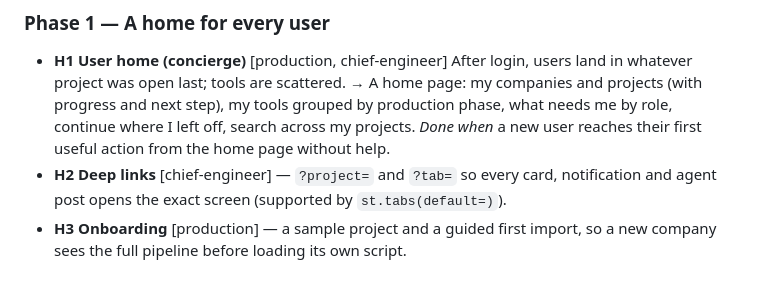
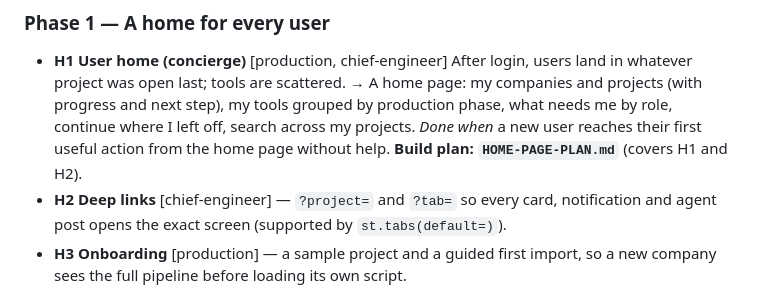
Before and after one commit to onkpictures-osama/cimafast, a Markdown page: PRODUCT-PLAN.md, the part around the change. GitHub-like rendering.

```diff
--- a/PRODUCT-PLAN.md
+++ b/PRODUCT-PLAN.md
@@ -75,7 +75,8 @@ Each item: *problem → what we build → done when*. Owner agent in brackets.
   → A home page: my companies and projects (with progress and next step), my
   tools grouped by production phase, what needs me by role, continue where I left
   off, search across my projects. *Done when* a new user reaches their first
-  useful action from the home page without help.
+  useful action from the home page without help. **Build plan:
+  `HOME-PAGE-PLAN.md`** (covers H1 and H2).
 - **H2 Deep links** [chief-engineer] — `?project=` and `?tab=` so every card,
   notification and agent post opens the exact screen (supported by `st.tabs(default=)`).
 - **H3 Onboarding** [production] — a sample project and a guided first import,
```
Also changed, not shown: HOME-PAGE-PLAN.md (added, +127 -0 lines).
